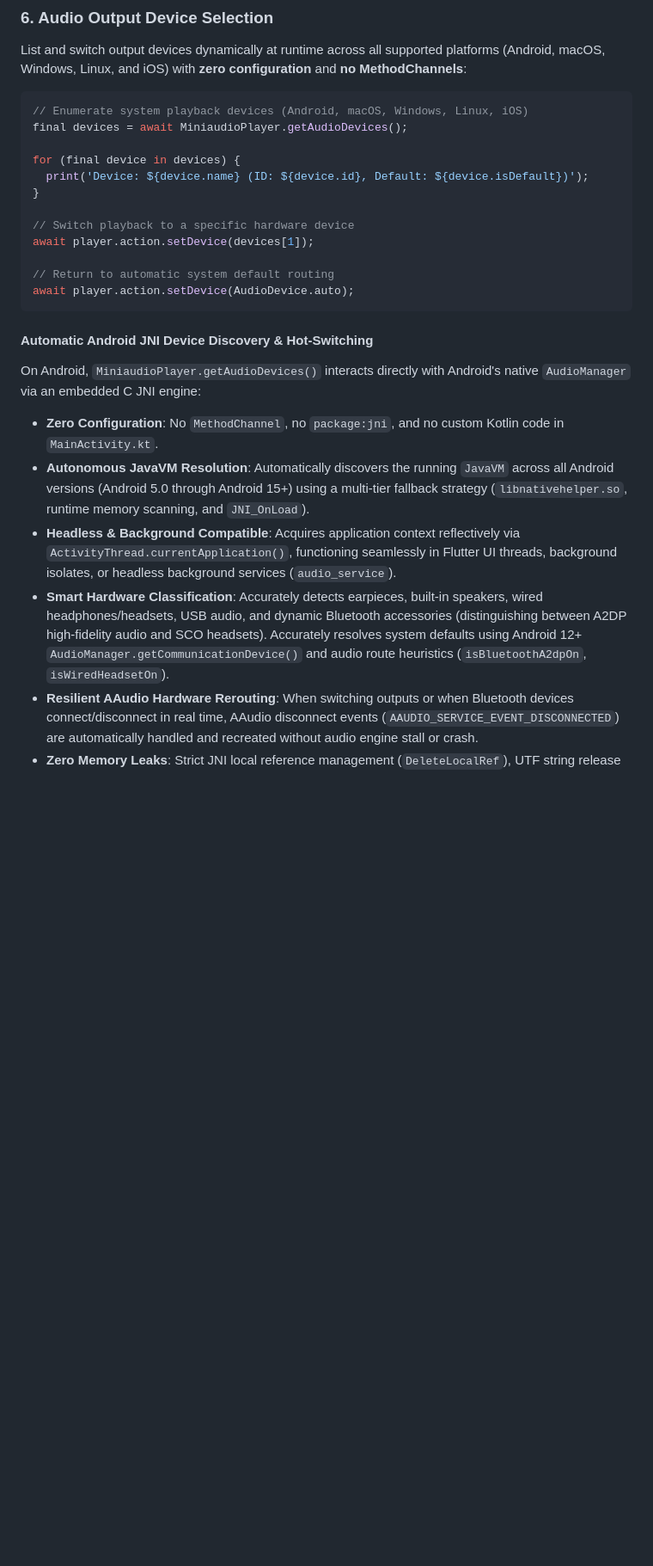
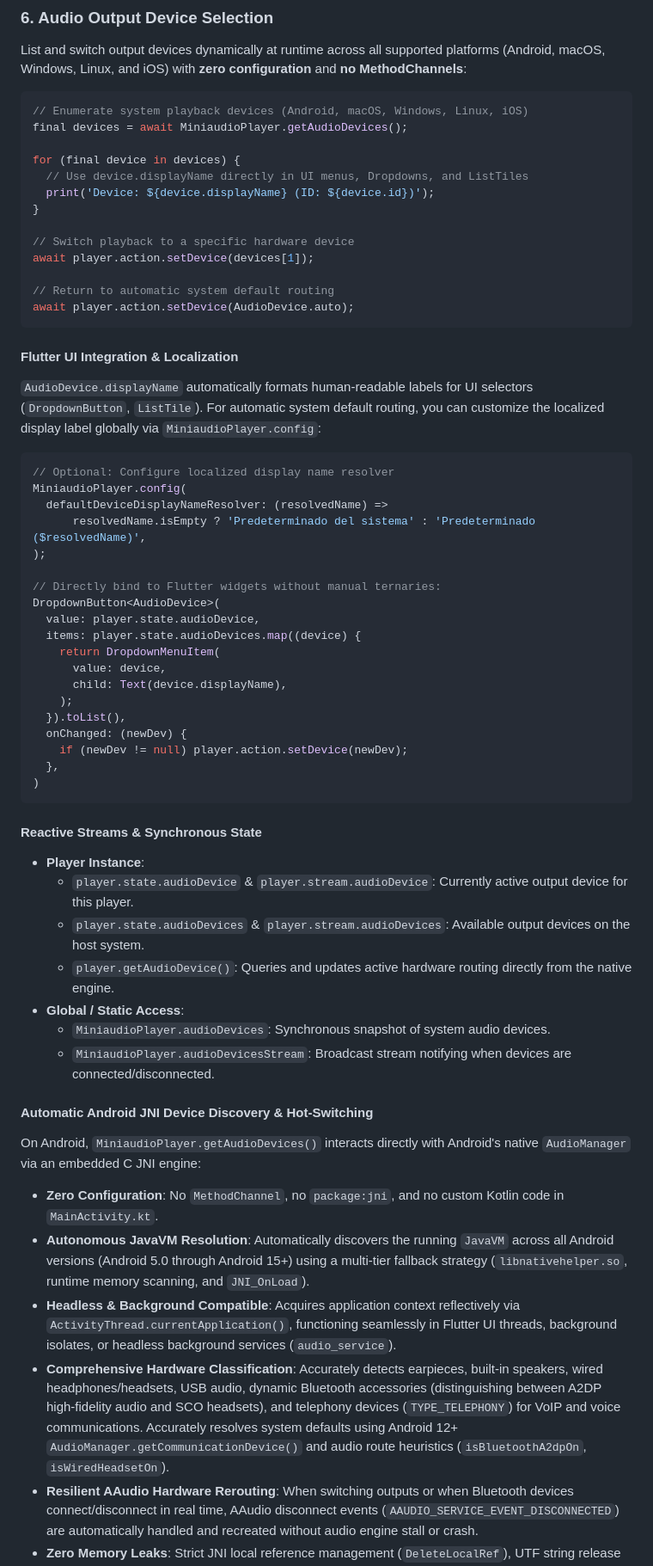
Before and after one commit to chomusuke-mk/miniaudio_player, a Markdown page: README.md, the part around the change. Shown at 86% size. Rendered like a GitHub page; blank space fills up the shorter version.

````diff
--- a/README.md
+++ b/README.md
@@ -305,7 +305,8 @@ List and switch output devices dynamically at runtime across all supported platf
 final devices = await MiniaudioPlayer.getAudioDevices();
 
 for (final device in devices) {
-  print('Device: ${device.name} (ID: ${device.id}, Default: ${device.isDefault})');
+  // Use device.displayName directly in UI menus, Dropdowns, and ListTiles
+  print('Device: ${device.displayName} (ID: ${device.id})');
 }
 
 // Switch playback to a specific hardware device
@@ -315,6 +316,42 @@ await player.action.setDevice(devices[1]);
 await player.action.setDevice(AudioDevice.auto);
 ```
 
+#### Flutter UI Integration & Localization
+
+`AudioDevice.displayName` automatically formats human-readable labels for UI selectors (`DropdownButton`, `ListTile`). For automatic system default routing, you can customize the localized display label globally via `MiniaudioPlayer.config`:
+
+```dart
+// Optional: Configure localized display name resolver
+MiniaudioPlayer.config(
+  defaultDeviceDisplayNameResolver: (resolvedName) =>
+      resolvedName.isEmpty ? 'Predeterminado del sistema' : 'Predeterminado ($resolvedName)',
+);
+
+// Directly bind to Flutter widgets without manual ternaries:
+DropdownButton<AudioDevice>(
+  value: player.state.audioDevice,
+  items: player.state.audioDevices.map((device) {
+    return DropdownMenuItem(
+      value: device,
+      child: Text(device.displayName),
+    );
+  }).toList(),
+  onChanged: (newDev) {
+    if (newDev != null) player.action.setDevice(newDev);
+  },
+)
+```
+
+#### Reactive Streams & Synchronous State
+
+- **Player Instance**:
+  - `player.state.audioDevice` & `player.stream.audioDevice`: Currently active output device for this player.
+  - `player.state.audioDevices` & `player.stream.audioDevices`: Available output devices on the host system.
+  - `player.getAudioDevice()`: Queries and updates active hardware routing directly from the native engine.
+- **Global / Static Access**:
+  - `MiniaudioPlayer.audioDevices`: Synchronous snapshot of system audio devices.
+  - `MiniaudioPlayer.audioDevicesStream`: Broadcast stream notifying when devices are connected/disconnected.
+
 #### Automatic Android JNI Device Discovery & Hot-Switching
 
 On Android, `MiniaudioPlayer.getAudioDevices()` interacts directly with Android's native `AudioManager` via an embedded C JNI engine:
@@ -322,7 +359,7 @@ On Android, `MiniaudioPlayer.getAudioDevices()` interacts directly with Android'
 - **Zero Configuration**: No `MethodChannel`, no `package:jni`, and no custom Kotlin code in `MainActivity.kt`.
 - **Autonomous JavaVM Resolution**: Automatically discovers the running `JavaVM` across all Android versions (Android 5.0 through Android 15+) using a multi-tier fallback strategy (`libnativehelper.so`, runtime memory scanning, and `JNI_OnLoad`).
 - **Headless & Background Compatible**: Acquires application context reflectively via `ActivityThread.currentApplication()`, functioning seamlessly in Flutter UI threads, background isolates, or headless background services (`audio_service`).
-- **Smart Hardware Classification**: Accurately detects earpieces, built-in speakers, wired headphones/headsets, USB audio, and dynamic Bluetooth accessories (distinguishing between A2DP high-fidelity audio and SCO headsets). Accurately resolves system defaults using Android 12+ `AudioManager.getCommunicationDevice()` and audio route heuristics (`isBluetoothA2dpOn`, `isWiredHeadsetOn`).
+- **Comprehensive Hardware Classification**: Accurately detects earpieces, built-in speakers, wired headphones/headsets, USB audio, dynamic Bluetooth accessories (distinguishing between A2DP high-fidelity audio and SCO headsets), and telephony devices (`TYPE_TELEPHONY`) for VoIP and voice communications. Accurately resolves system defaults using Android 12+ `AudioManager.getCommunicationDevice()` and audio route heuristics (`isBluetoothA2dpOn`, `isWiredHeadsetOn`).
 - **Resilient AAudio Hardware Rerouting**: When switching outputs or when Bluetooth devices connect/disconnect in real time, AAudio disconnect events (`AAUDIO_SERVICE_EVENT_DISCONNECTED`) are automatically handled and recreated without audio engine stall or crash.
 - **Zero Memory Leaks**: Strict JNI local reference management (`DeleteLocalRef`), UTF string release (`ReleaseStringUTFChars`), and clean thread detachment.
 
````
Also changed, not shown: CHANGELOG.md (+29 -0 lines), assets/feature_screenshot.png, 13 other files.
